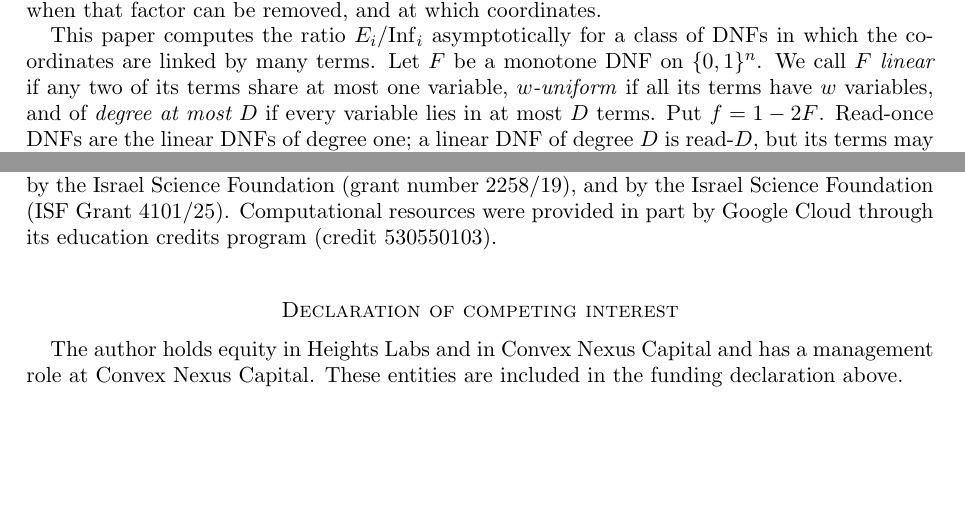
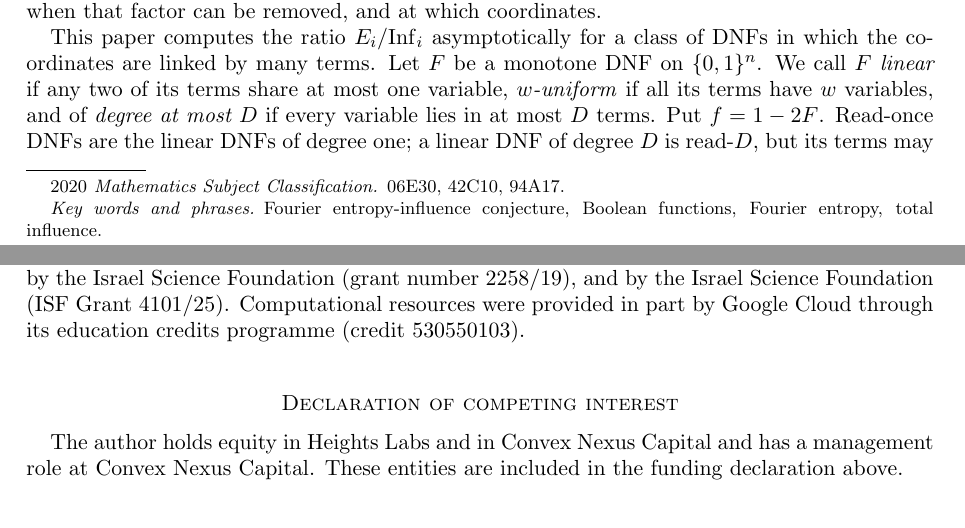
Before and after one commit to yspennstate/fei-sparse-linear-dnf, a LaTeX paper (main.tex): two parts of pages 1 and 6 of 7, joined at a grey line, cut so that both start at the same text, the shorter picture padded with empty space. Compiled offline with pdfLaTeX.

Commit message:
Add subject classification and keywords

```diff
--- a/main.tex
+++ b/main.tex
@@ -6,7 +6,6 @@
 
 \newtheorem{theorem}{Theorem}
 \newtheorem{lemma}[theorem]{Lemma}
-\newtheorem{corollary}[theorem]{Corollary}
 \newtheorem{proposition}[theorem]{Proposition}
 \theoremstyle{remark}
 \newtheorem{remark}[theorem]{Remark}
@@ -33,6 +32,9 @@ monotone function: if the derivative $D_if$ puts little spectral weight outside
 restriction $f|_{x_i=0}$ puts little weight on $\Omega$, then $E_i/\Inf_i$ is close to $2$. For a linear DNF, $\Omega$
 is the family of sets that contain many of the other variables of some term through $i$.
 \end{abstract}
+
+\subjclass[2020]{06E30, 42C10, 94A17}
+\keywords{Fourier entropy-influence conjecture, Boolean functions, Fourier entropy, total influence}
 
 \maketitle
 
@@ -343,7 +345,7 @@ The research presented in this paper was supported by the European Research Coun
 Horizon Europe research and innovation programme (grant agreement No.~101041711), by the Simons Foundation as part of
 the Collaboration on the Mathematical and Scientific Foundations of Deep Learning, by Heights Labs, by Convex Nexus
 Capital, by the Israel Science Foundation (grant number 2258/19), and by the Israel Science Foundation (ISF Grant
-4101/25). Computational resources were provided in part by Google Cloud through its education credits program (credit
+4101/25). Computational resources were provided in part by Google Cloud through its education credits programme (credit
 530550103).
 
 \section*{Declaration of competing interest}
```
Also changed, not shown: main.pdf.
